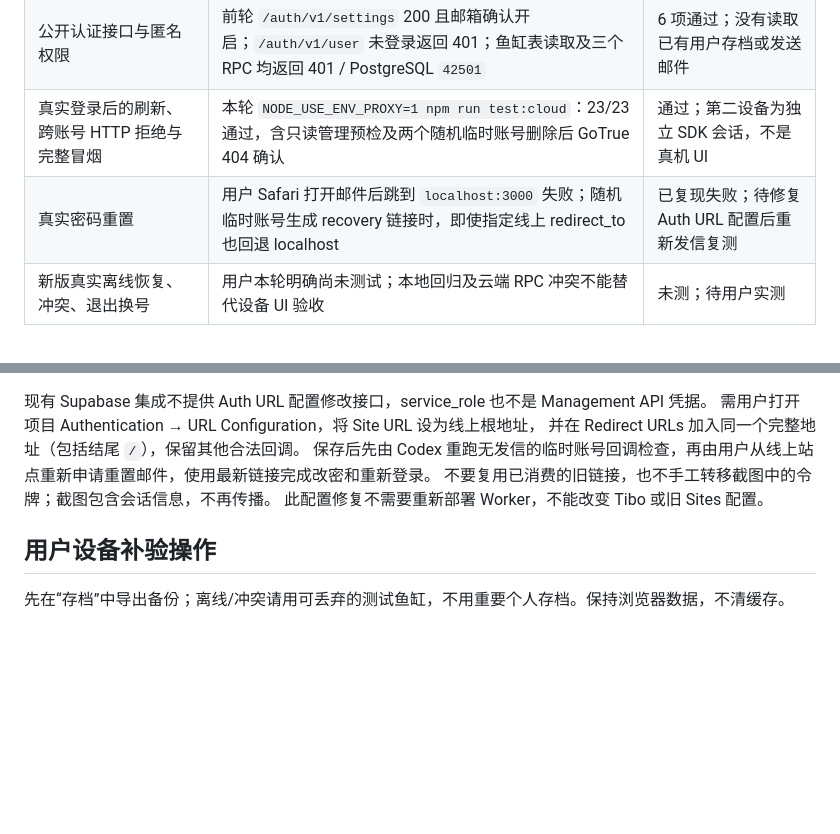
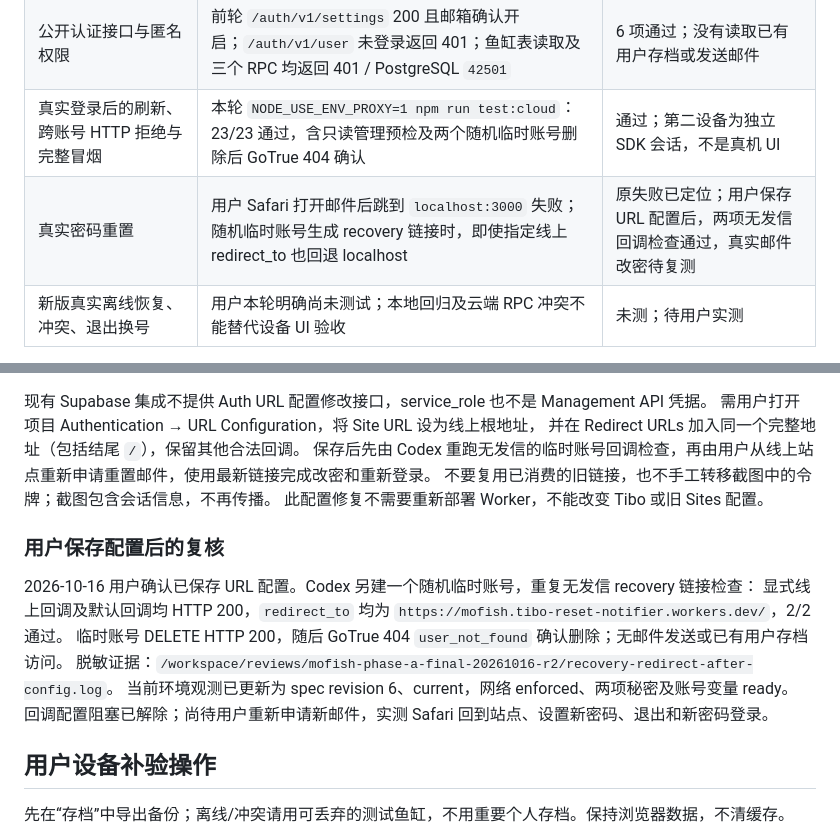
Before and after one commit to Mintzz666/MoFish, a Markdown page: docs/PHASE-A-ACCEPTANCE.md, 2 parts joined by grey strips. Drawn GitHub-style; blank space fills up the shorter version.

Commit message:
docs: verify corrected recovery redirect configuration

```diff
--- a/docs/PHASE-A-ACCEPTANCE.md
+++ b/docs/PHASE-A-ACCEPTANCE.md
@@ -23,7 +23,7 @@
 | 浏览器操作、回调、换号、离线重连、冲突备份 | 57 项真实 dist + 本地假后端浏览器检查通过，含 390/320px | 自动化通过；不替代真实云端用户流程 |
 | 公开认证接口与匿名权限 | 前轮 `/auth/v1/settings` 200 且邮箱确认开启；`/auth/v1/user` 未登录返回 401；鱼缸表读取及三个 RPC 均返回 401 / PostgreSQL `42501` | 6 项通过；没有读取已有用户存档或发送邮件 |
 | 真实登录后的刷新、跨账号 HTTP 拒绝与完整冒烟 | 本轮 `NODE_USE_ENV_PROXY=1 npm run test:cloud`：23/23 通过，含只读管理预检及两个随机临时账号删除后 GoTrue 404 确认 | 通过；第二设备为独立 SDK 会话，不是真机 UI |
-| 真实密码重置 | 用户 Safari 打开邮件后跳到 `localhost:3000` 失败；随机临时账号生成 recovery 链接时，即使指定线上 redirect_to 也回退 localhost | 已复现失败；待修复 Auth URL 配置后重新发信复测 |
+| 真实密码重置 | 用户 Safari 打开邮件后跳到 `localhost:3000` 失败；随机临时账号生成 recovery 链接时，即使指定线上 redirect_to 也回退 localhost | 原失败已定位；用户保存 URL 配置后，两项无发信回调检查通过，真实邮件改密待复测 |
 | 新版真实离线恢复、冲突、退出换号 | 用户本轮明确尚未测试；本地回归及云端 RPC 冲突不能替代设备 UI 验收 | 未测；待用户实测 |
 
 前轮因缺少变量停止的记录仍是未通过；本轮已配置并完成新的完整云端冒烟，解除该自动化阻塞。
@@ -57,6 +57,15 @@ Codex 仅创建一个随机临时账号，通过 Admin generate_link（不发邮
 不要复用已消费的旧链接，也不手工转移截图中的令牌；截图包含会话信息，不再传播。
 此配置修复不需要重新部署 Worker，不能改变 Tibo 或旧 Sites 配置。
 
+### 用户保存配置后的复核
+
+2026-10-16 用户确认已保存 URL 配置。Codex 另建一个随机临时账号，重复无发信 recovery 链接检查：
+显式线上回调及默认回调均 HTTP 200，`redirect_to` 均为 `https://mofish.tibo-reset-notifier.workers.dev/`，2/2 通过。
+临时账号 DELETE HTTP 200，随后 GoTrue 404 `user_not_found` 确认删除；无邮件发送或已有用户存档访问。
+脱敏证据：`/workspace/reviews/mofish-phase-a-final-20261016-r2/recovery-redirect-after-config.log`。
+当前环境观测已更新为 spec revision 6、current，网络 enforced、两项秘密及账号变量 ready。
+回调配置阻塞已解除；尚待用户重新申请新邮件，实测 Safari 回到站点、设置新密码、退出和新密码登录。
+
 ## 用户设备补验操作
 
 先在“存档”中导出备份；离线/冲突请用可丢弃的测试鱼缸，不用重要个人存档。保持浏览器数据，不清缓存。
```
Also changed, not shown: docs/HANDOFF.md (+7 -0 lines).
